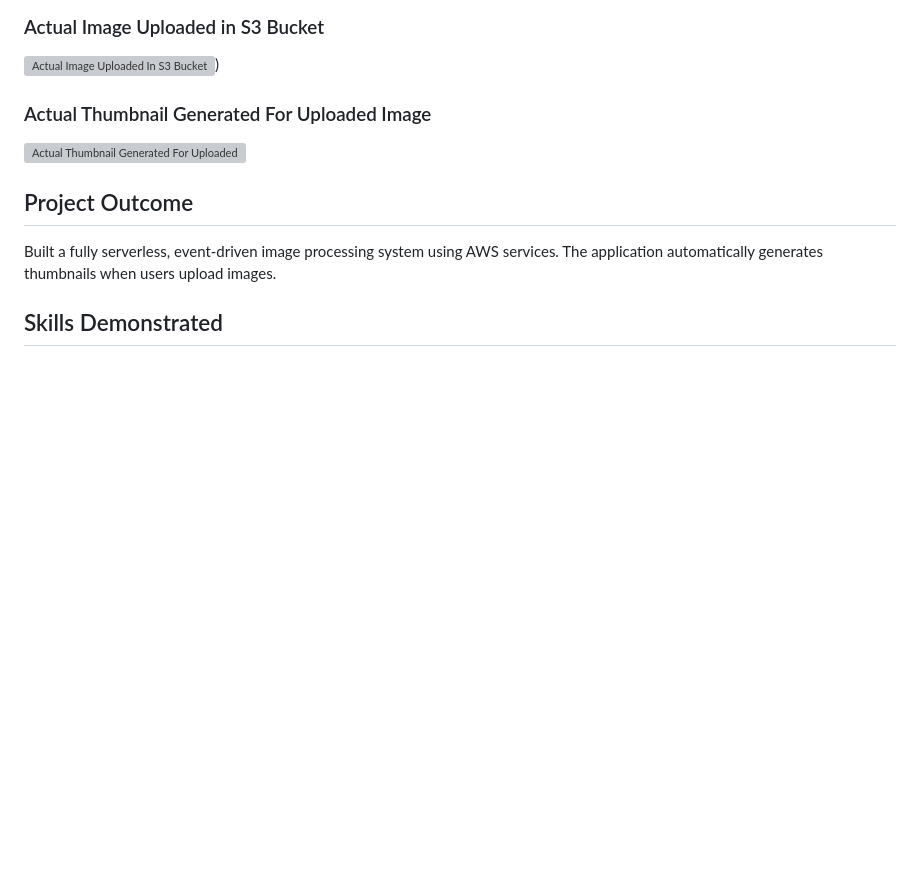
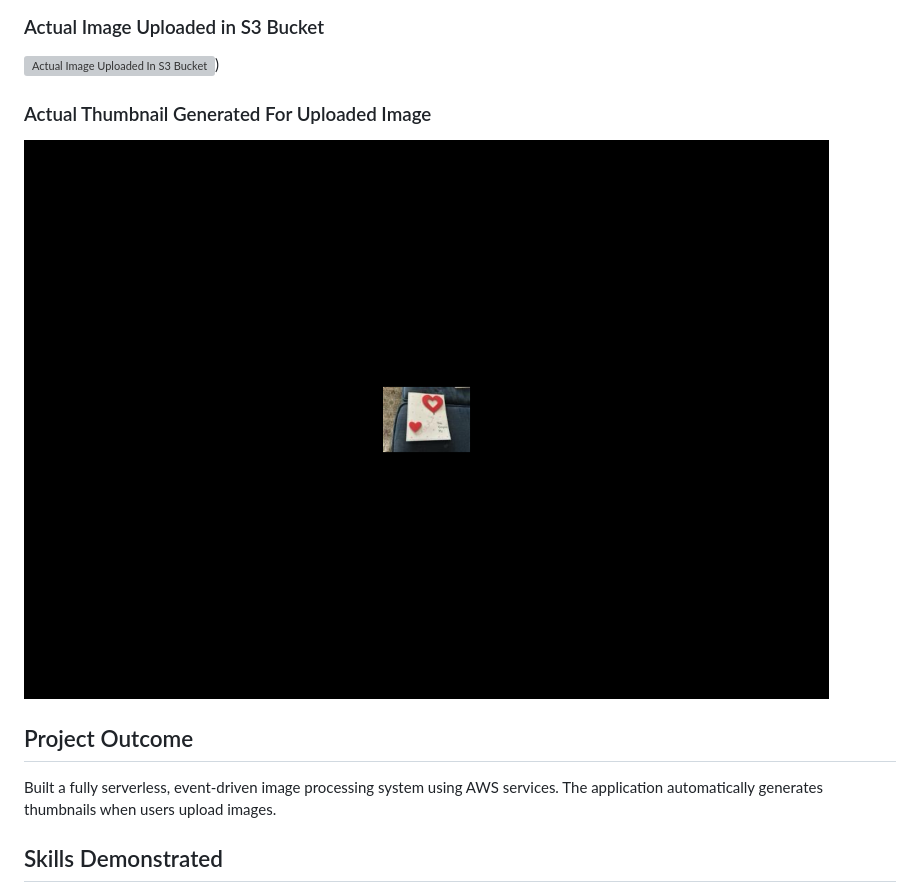
Before and after one commit to rashmiyadav02031989-wq/AWS-Serverless-Thumbnail-Generator, a Markdown page: README.md, the part around the change. GitHub-like rendering; blank space fills up the shorter version; grey boxes are pictures that could not be loaded.

Commit message:
Update thumbnail image path in README

```diff
--- a/README.md
+++ b/README.md
@@ -118,7 +118,7 @@ Below are key UI flows of the application:
 
 ### Actual Thumbnail Generated For Uploaded Image
 
-![Actual Thumbnail Generated For Uploaded Image]()
+![Actual Thumbnail Generated For Uploaded Image](screenshots/thumbnail-generated-for-original-image.png)
 
 
 ## Project Outcome
```
